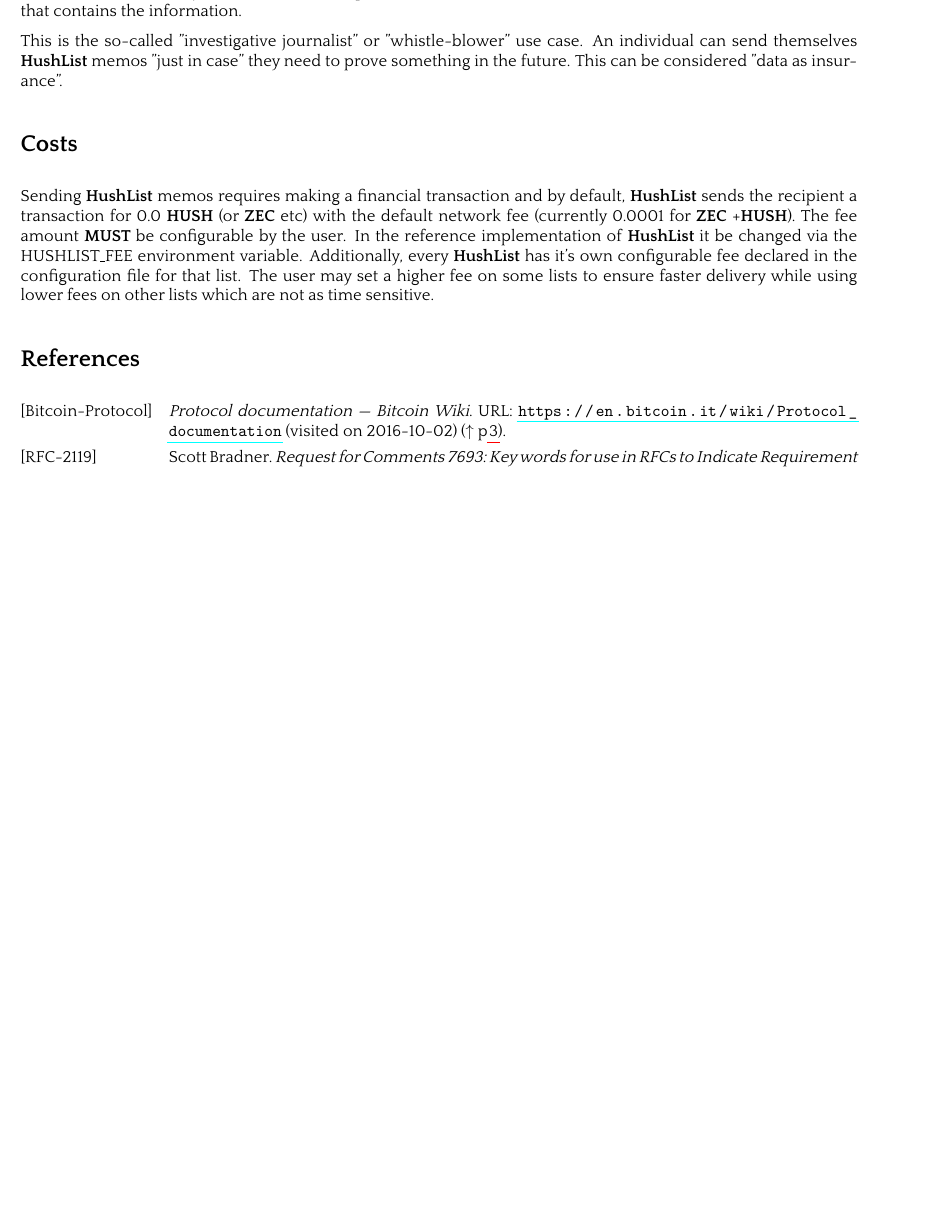
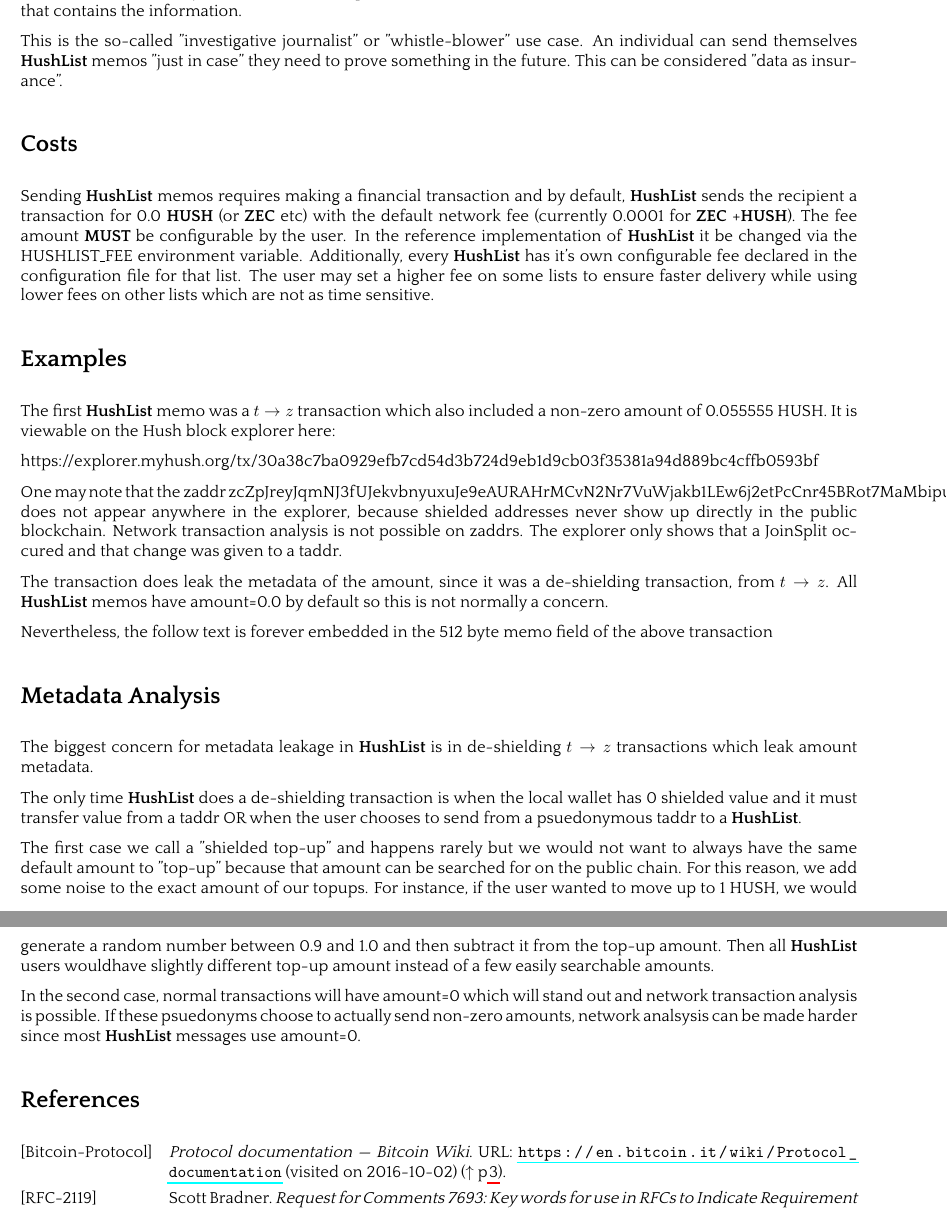
Before and after one commit to leto/hushlist, a LaTeX paper (whitepaper/protocol.tex): part of page 6 of 6 before the commit and two parts of pages 6 and 7 of 7 after it, the two joined at a grey line, cut so that both start at the same text, the shorter picture padded with empty space. The pictures show the PDF file whitepaper/protocol.pdf that the author committed with the source.

Commit message:
Update HushList protocol whitepaper some more

```diff
--- a/whitepaper/protocol.tex
+++ b/whitepaper/protocol.tex
@@ -986,6 +986,35 @@
 user may set a higher fee on some lists to ensure faster delivery while using lower
 fees on other lists which are not as time sensitive.
 
+\nsection{Examples}
+
+The first \HushList memo was a $ t \rightarrow z $ transaction which also included
+a non-zero amount of 0.055555 HUSH. It is viewable on the Hush block explorer here:
+
+https://explorer.myhush.org/tx/30a38c7ba0929efb7cd54d3b724d9eb1d9cb03f35381a94d889bc4cffb0593bf
+
+One may note that the zaddr zcZpJreyJqmNJ3fUJekvbnyuxuJe9eAURAHrMCvN2Nr7VuWjakb1LEw6j2etPcCnr45BRot7MaMbipuS5da162BfuUkFGLj does not appear anywhere in the explorer, because
+shielded addresses never show up directly in the public blockchain. Network transaction
+analysis is not possible on zaddrs. The explorer only
+shows that a JoinSplit occured and that change was given to a taddr.
+
+The transaction
+does leak the metadata of the amount, since it was a de-shielding transaction, from $ t \rightarrow z $. All \HushList memos have amount=0.0 by default so this is not normally a concern.
+
+Nevertheless, the follow text is forever embedded in the 512 byte memo field of the above
+transaction
+
+\nsection{Metadata Analysis}
+
+The biggest concern for metadata leakage in \HushList is in de-shielding $t \rightarrow z$ transactions which leak amount metadata.
+
+The only time \HushList does a de-shielding transaction is when the local wallet has 0 shielded value and it must transfer value from a taddr OR when the user chooses to send from a psuedonymous taddr to a \HushList.
+
+The first case we call a "shielded top-up" and happens rarely but we would not want to always have the same default amount to "top-up" because that amount can be searched for on the public chain. For this reason, we add some noise to the exact amount of our topups. For instance, if the user wanted to move up to 1 HUSH, we would generate a random number between 0.9 and 1.0 and then subtract it from the top-up amount. Then all \HushList users wouldhave slightly different top-up amount instead of a few easily searchable amounts.
+
+In the second case, normal transactions will have amount=0 which will stand out and
+network transaction analysis is possible. If these psuedonyms choose to actually send non-zero amounts, network analsysis can be made harder since most \HushList messages use amount=0.
+
 \nsection{References}
 
 \begingroup
```
Also changed, not shown: whitepaper/protocol.pdf.
